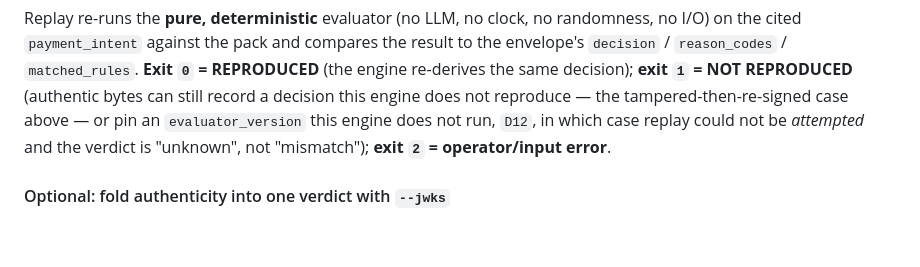
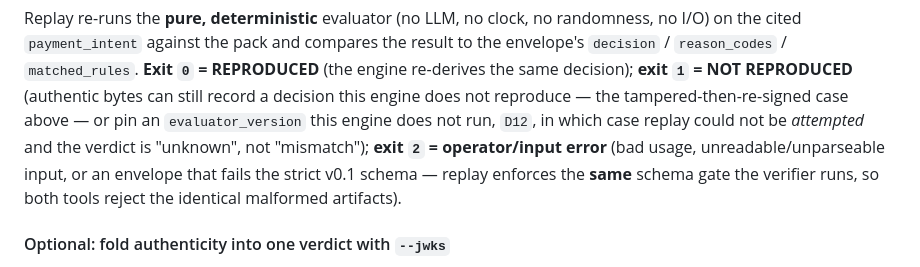
Before and after one commit to programmersn/compliance-authorizer, a Markdown page: REPRODUCIBILITY.md, the part around the change. Rendered like a GitHub page; blank space fills up the shorter version.

Commit message:
docs: note replay's strict v0.1 schema gate in REPRODUCIBILITY.md (v0.2.1.0)

```diff
--- a/REPRODUCIBILITY.md
+++ b/REPRODUCIBILITY.md
@@ -133,7 +133,9 @@ the result to the envelope's `decision` / `reason_codes` / `matched_rules`.
 not reproduce — the tampered-then-re-signed case above — or pin an
 `evaluator_version` this engine does not run, `D12`, in which case replay could
 not be *attempted* and the verdict is "unknown", not "mismatch"); **exit `2` =
-operator/input error**.
+operator/input error** (bad usage, unreadable/unparseable input, or an envelope
+that fails the strict v0.1 schema — replay enforces the **same** schema gate the
+verifier runs, so both tools reject the identical malformed artifacts).
 
 #### Optional: fold authenticity into one verdict with `--jwks`
 
```
